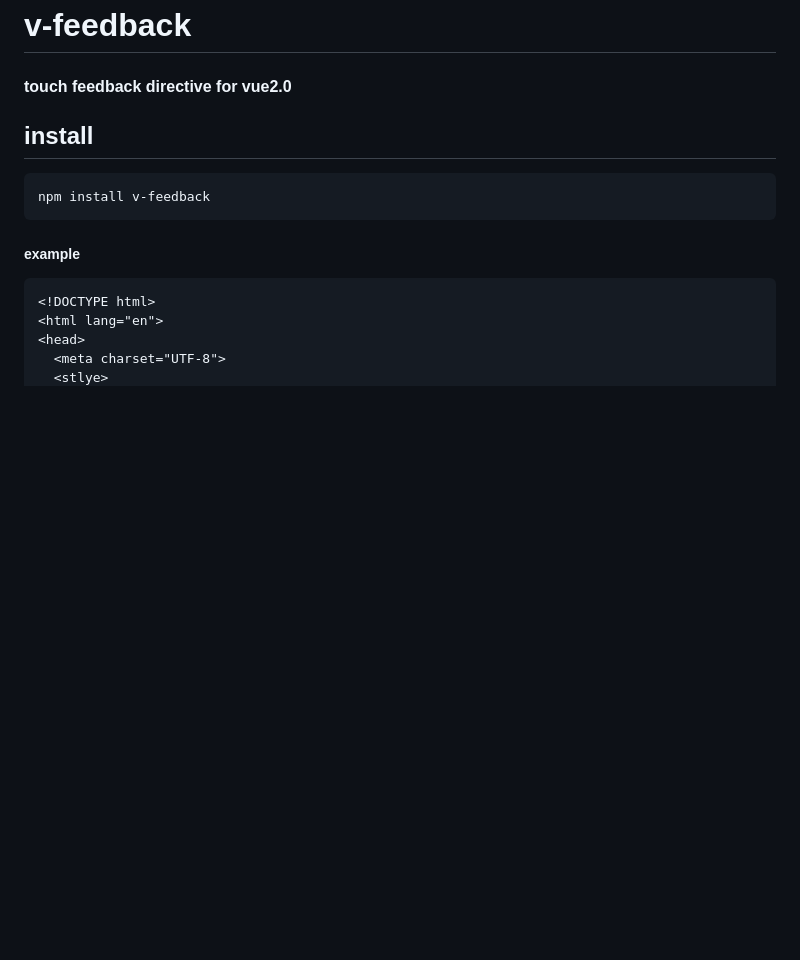
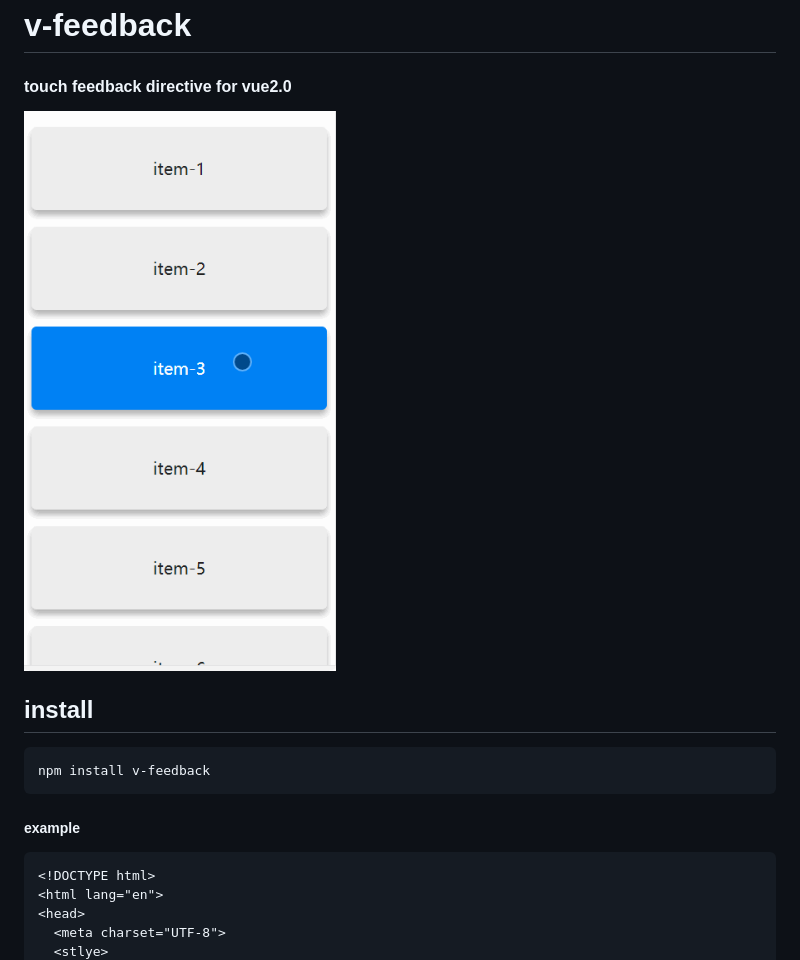
Before and after one commit to kilohaty/v-feedback, a Markdown page: README.md, the part around the change. Rendered like a GitHub page; pictures changed too: example.gif (added); blank space fills up the shorter version.

Commit message:
Add: add preview image;

````diff
--- a/README.md
+++ b/README.md
@@ -1,6 +1,8 @@
 # v-feedback
 
 #### touch feedback directive for vue2.0
+
+![gif preview](example.gif)
 
 ## install
 ```
````
Also changed, not shown: 1 other file.
